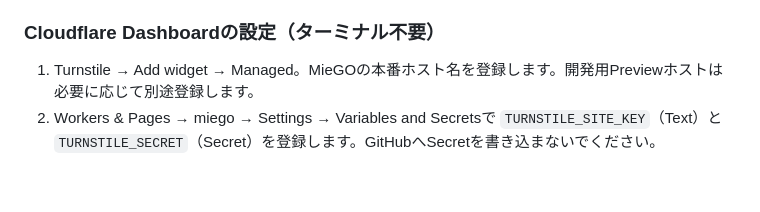
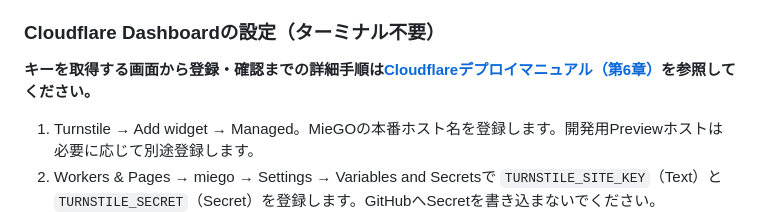
Before and after one commit to KTakahiro1729/MieGO, a Markdown page: README.md, the part around the change. Drawn GitHub-style; blank space fills up the shorter version.

Commit message:
docs: link Turnstile dashboard instructions from README

```diff
--- a/README.md
+++ b/README.md
@@ -112,6 +112,8 @@ Cloudflare公式仕様: https://developers.cloudflare.com/workers/previews/resou
 
 ### Cloudflare Dashboardの設定（ターミナル不要）
 
+**キーを取得する画面から登録・確認までの詳細手順は[Cloudflareデプロイマニュアル（第6章）](DEPLOY_CLOUDFLARE.md#6-turnstileをcloudflareダッシュボードだけで設定p2pには必須)を参照してください。**
+
 1. Turnstile → Add widget → Managed。MieGOの本番ホスト名を登録します。開発用Previewホストは必要に応じて別途登録します。
 2. Workers & Pages → miego → Settings → Variables and Secretsで `TURNSTILE_SITE_KEY`（Text）と `TURNSTILE_SECRET`（Secret）を登録します。GitHubへSecretを書き込まないでください。
 3. TURN用の `TURN_KEY_ID` と `TURN_API_TOKEN` は不要です。既存設定があれば不要な課金経路を避けるため削除します。
```
